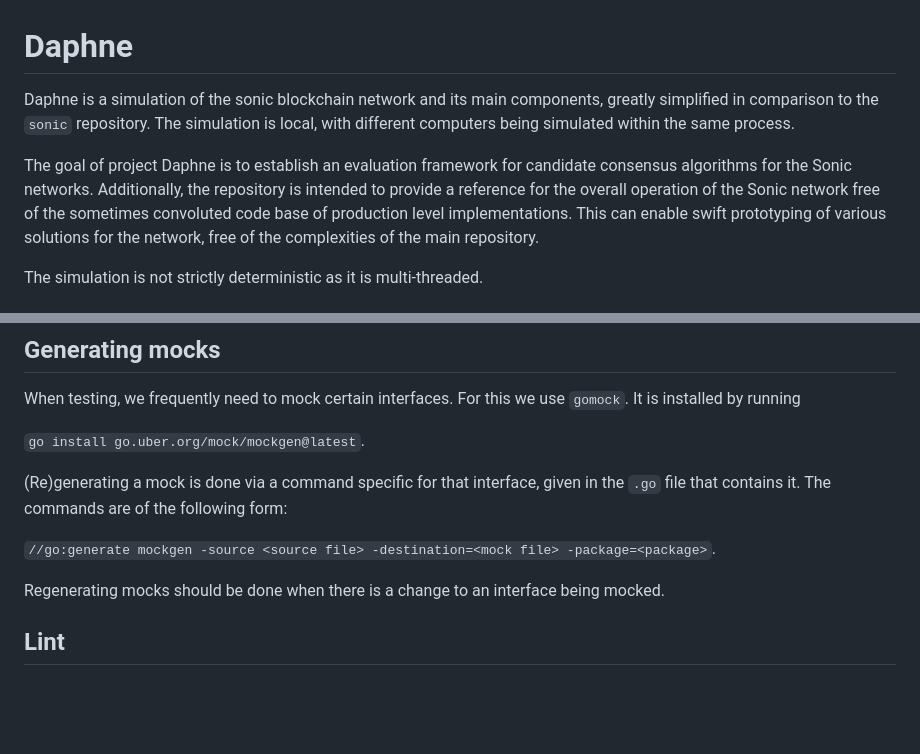
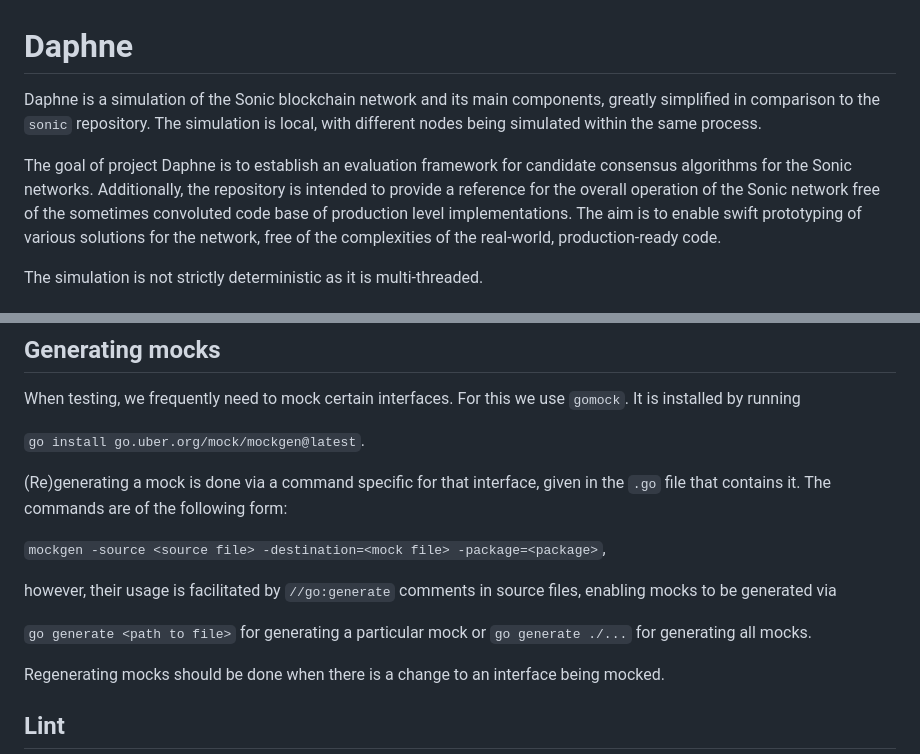
Before and after one commit to 0xsoniclabs/daphne, a Markdown page: README.md, 2 parts joined by grey strips. GitHub-like rendering; blank space fills up the shorter version.

Commit message:
Go generate improve

```diff
--- a/README.md
+++ b/README.md
@@ -1,14 +1,14 @@
 # Daphne
-Daphne is a simulation of the sonic blockchain network and its main components,
+Daphne is a simulation of the Sonic blockchain network and its main components,
 greatly simplified in comparison to the `sonic` repository. The simulation is local,
-with different computers being simulated within the same process.
+with different nodes being simulated within the same process.
 
 The goal of project Daphne is to establish an evaluation framework for candidate
 consensus algorithms for the Sonic networks. Additionally, the repository is
 intended to provide a reference for the overall operation of the Sonic network
 free of the sometimes convoluted code base of production level implementations.
-This can enable swift prototyping of various solutions for the network, free of the
-complexities of the main repository.
+The aim is to enable swift prototyping of various solutions for the network, free of the
+complexities of the real-world, production-ready code.
 
 The simulation is not strictly deterministic as it is multi-threaded.
 
@@ -49,7 +49,11 @@ It is installed by running
 
 (Re)generating a mock is done via a command specific for that interface, given in the `.go` file that contains it. The commands are of the following form:
 
-`//go:generate mockgen -source <source file> -destination=<mock file> -package=<package>`.
+`mockgen -source <source file> -destination=<mock file> -package=<package>`,
+
+however, their usage is facilitated by `//go:generate` comments in source files, enabling mocks to be generated via
+
+`go generate <path to file>` for generating a particular mock or `go generate ./...` for generating all mocks.
 
 Regenerating mocks should be done when there is a change to an interface being mocked.
 ## Lint
```
